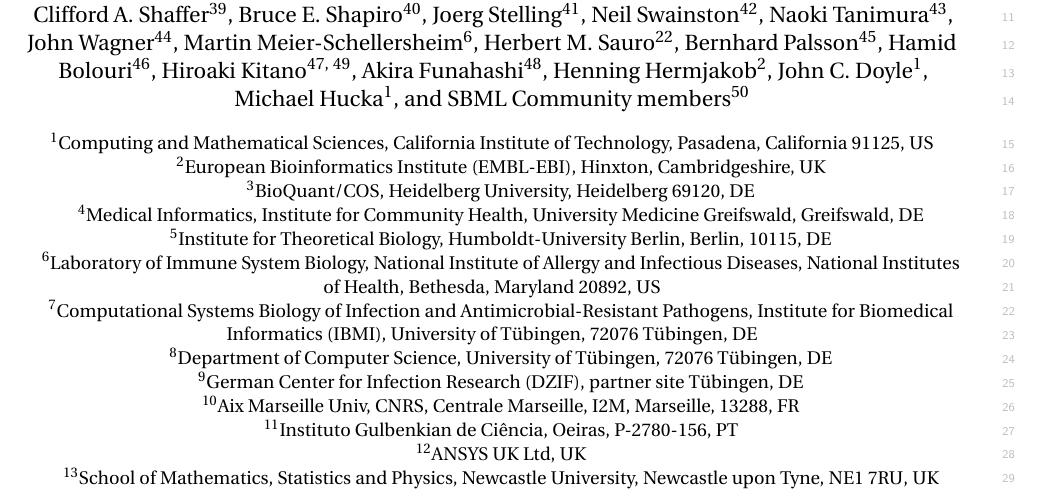
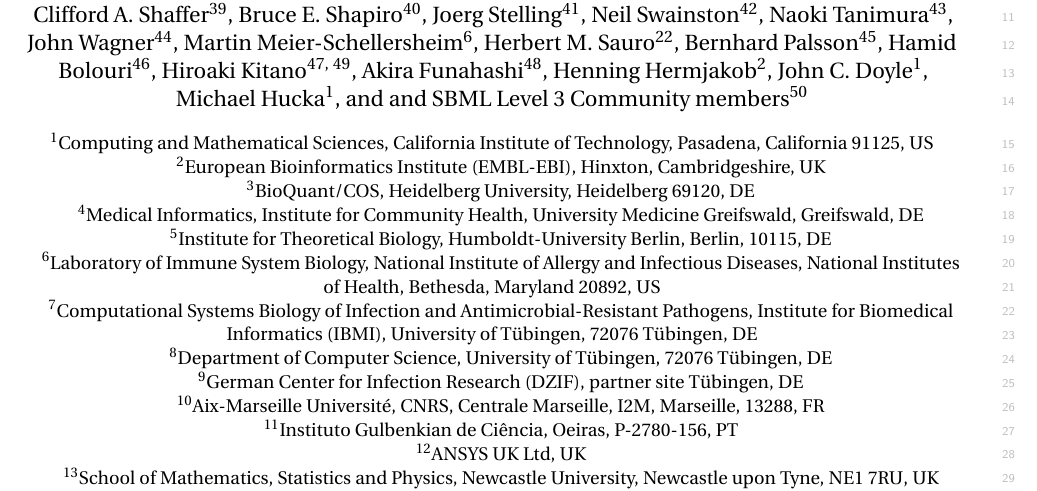
Before and after one commit to sbmlteam/sbml-level-3-paper-overleaf, a LaTeX document (main.tex): part of page 1 of 28, cut so that both start at the same text. Compiled offline with pdfLaTeX.

Commit message:
"SBML Community" -> "SBML Level 3 community"
I think we shouldn't claim this is the whole SBML community.

```diff
--- a/main.tex
+++ b/main.tex
@@ -100,7 +100,7 @@
 \author[2]{Henning Hermjakob}
 \author[1]{John C. Doyle}
 \author[1]{Michael Hucka}
-\author[50]{SBML Community members}
+\author[50]{and SBML Level~3 Community members}
 
 \affil[1]{Computing and Mathematical Sciences, California Institute of Technology, Pasadena, California 91125, US\authorcr}
 
@@ -120,7 +120,7 @@
 
 \affil[9]{German Center for Infection Research (DZIF), partner site T\"{u}bingen, DE\authorcr}
 
-\affil[10]{Aix Marseille Univ, CNRS, Centrale Marseille, I2M, Marseille, 13288, FR\authorcr}
+\affil[10]{Aix-Marseille Universit\'{e}, CNRS, Centrale Marseille, I2M, Marseille, 13288, FR\authorcr}
 
 \affil[11]{Instituto Gulbenkian de Ci\^{e}ncia, Oeiras, P-2780-156, PT\authorcr}
 
```
